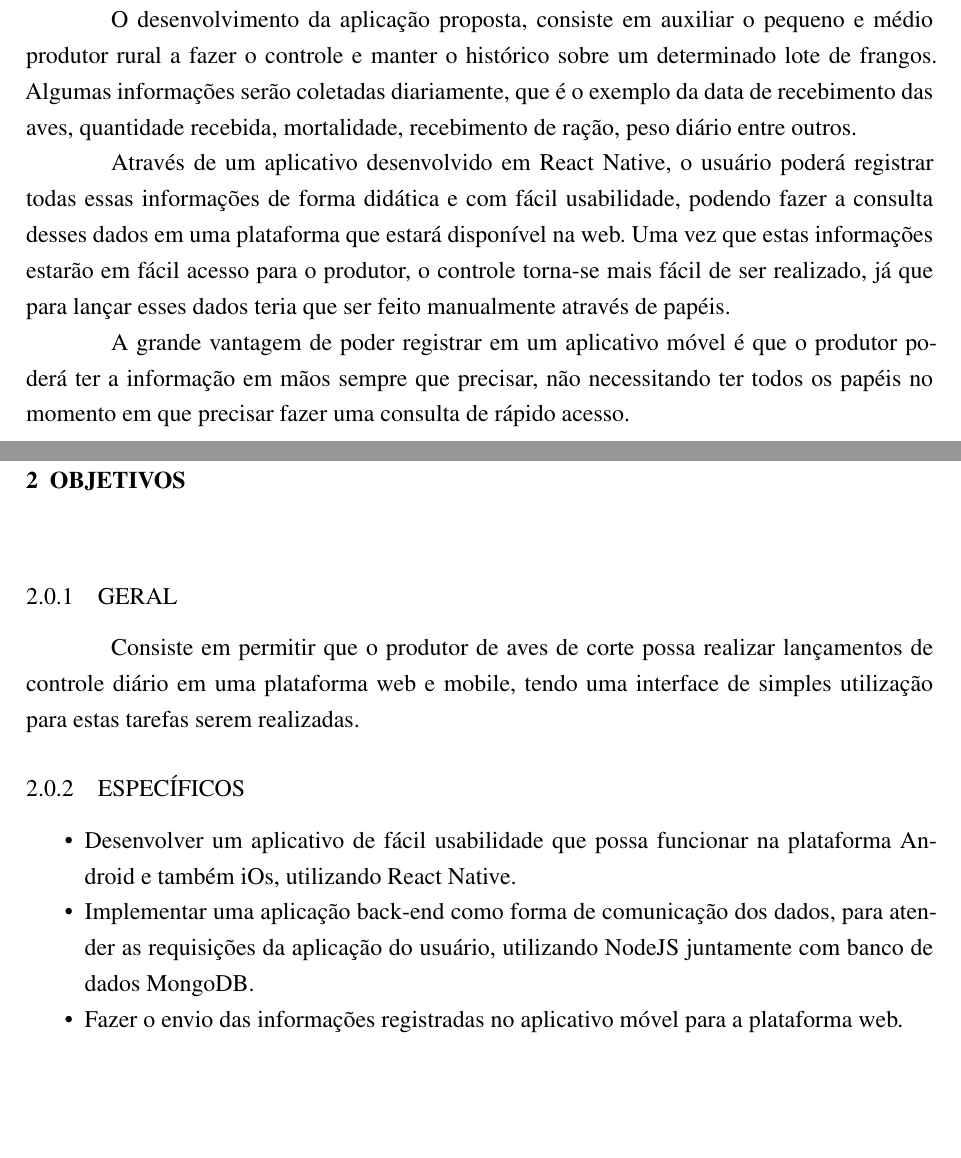
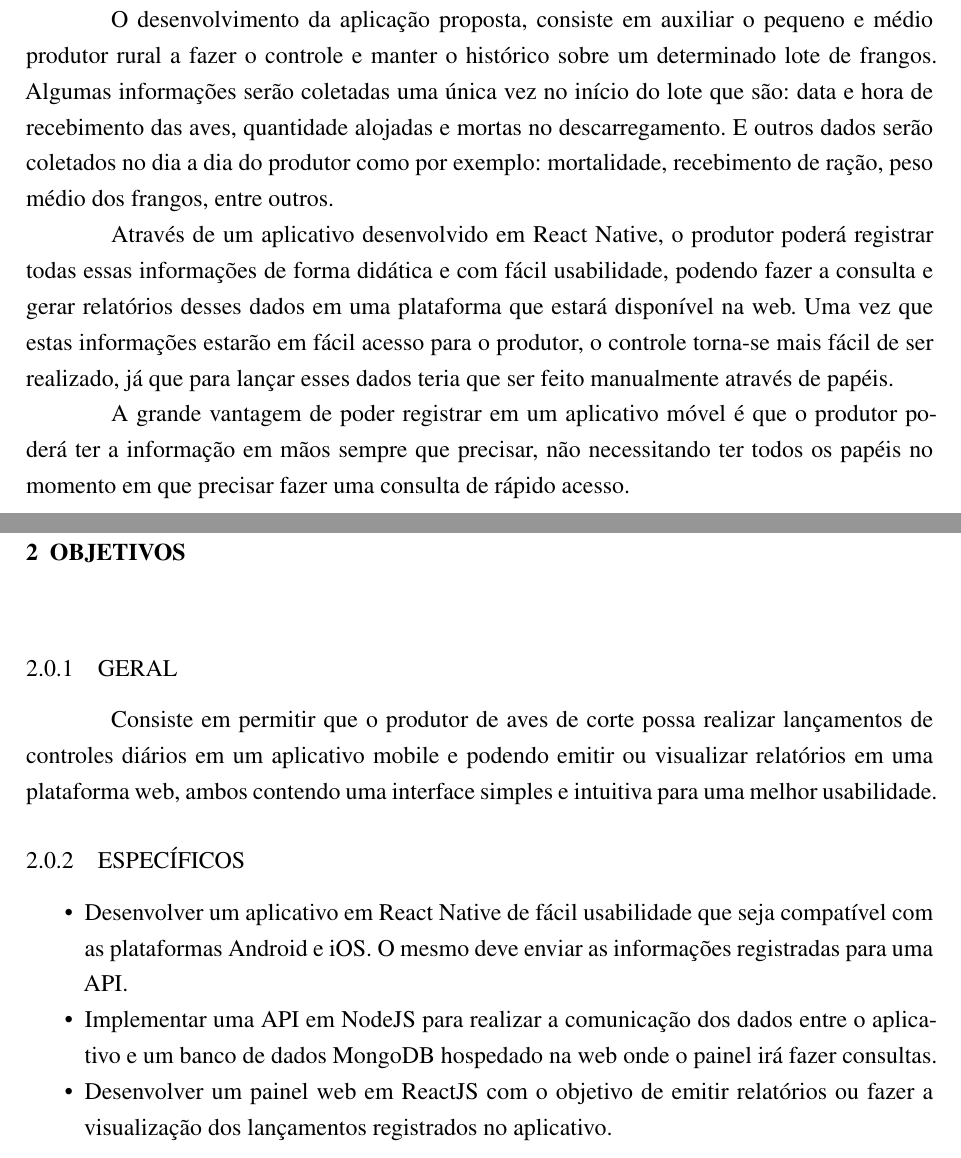
Before and after one commit to cassinodari/PCC---2019, a LaTeX thesis (uri-tcc.tex, which reads text-elements/textuais/desenvolvimento/objetivos.tex, text-elements/textuais/introducao.tex): two parts of pages 5 and 6 of 13, joined at a grey line, cut so that both start at the same text, the shorter picture padded with empty space. Compiled offline with pdfLaTeX.

Commit message:
Melhorias no referencial teórico, objetivos e introdução

```diff
--- a/text-elements/textuais/desenvolvimento/objetivos.tex
+++ b/text-elements/textuais/desenvolvimento/objetivos.tex
@@ -5,7 +5,7 @@
 
 \subsection{GERAL}
 \label{subsec:objgeral}
-Consiste em permitir que o produtor de aves de corte possa realizar lançamentos de controle diário em uma plataforma web e mobile, tendo uma interface de simples utilização para estas tarefas serem realizadas.
+Consiste em permitir que o produtor de aves de corte possa realizar lançamentos de controles diários em um aplicativo mobile e podendo emitir ou visualizar relatórios em uma plataforma web, ambos contendo uma interface simples e intuitiva para uma melhor usabilidade.
 
 
 
@@ -13,7 +13,7 @@ Consiste em permitir que o produtor de aves de corte possa realizar lançamentos
 \label{subsec:objesp}
 
 \begin{itemize}
-   \item Desenvolver um aplicativo de fácil usabilidade que possa funcionar na plataforma Android e também iOs, utilizando React Native.
-   \item Implementar uma aplicação back-end como forma de comunicação dos dados, para atender as requisições da aplicação do usuário, utilizando NodeJS juntamente com banco de dados MongoDB.
-   \item Fazer o envio das informações registradas no aplicativo móvel para a plataforma web.
+   \item Desenvolver um aplicativo em React Native de fácil usabilidade que seja compatível com as plataformas Android e iOS. O mesmo deve enviar as informações registradas para uma API.
+   \item Implementar uma API em NodeJS para realizar a comunicação dos dados entre o aplicativo e um banco de dados MongoDB hospedado na web onde o painel irá fazer consultas.
+   \item Desenvolver um painel web em ReactJS com o objetivo de emitir relatórios ou fazer a visualização dos lançamentos registrados no aplicativo.
  \end{itemize}
--- a/text-elements/textuais/introducao.tex
+++ b/text-elements/textuais/introducao.tex
@@ -7,9 +7,9 @@
 Atualmente a tecnologia está fazendo parte do dia a dia das pessoas e o maior desafio é sabermos aproveitar esta ferramenta que nos proporciona muitas coisas boas. A tecnologia tem movimentado bastante a área da agricultura onde vem sendo feito muitos negócios inovadores. Os produtores também são muito favorecidos em poder utilizar a tecnologia à seu favor, podendo assim crescer cada dia mais.
 No período atual da sociedade, o acesso a informação é algo indispensável, e com o agronegócio isso também acontece, quanto mais informação, maior crescimento a fazenda, empresa ou negócio pode ter, tornando-se mais valiosa.
 
-O desenvolvimento da aplicação proposta, consiste em auxiliar o pequeno e médio produtor rural a fazer o controle e manter o histórico sobre um determinado lote de frangos. Algumas informações serão coletadas diariamente, que é o exemplo da data de recebimento das aves, quantidade recebida, mortalidade, recebimento de ração, peso diário entre outros.
+O desenvolvimento da aplicação proposta, consiste em auxiliar o pequeno e médio produtor rural a fazer o controle e manter o histórico sobre um determinado lote de frangos. Algumas informações serão coletadas uma única vez no início do lote que são: data e hora de recebimento das aves, quantidade alojadas e mortas no descarregamento. E outros dados serão coletados no dia a dia do produtor como por exemplo: mortalidade, recebimento de ração, peso médio dos frangos, entre outros.
 
-Através de um aplicativo desenvolvido em React Native, o usuário poderá registrar todas essas informações de forma didática e com fácil usabilidade, podendo fazer a consulta desses dados em uma plataforma que estará disponível na web.
+Através de um aplicativo desenvolvido em React Native, o produtor poderá registrar todas essas informações de forma didática e com fácil usabilidade, podendo fazer a consulta e gerar relatórios desses dados em uma plataforma que estará disponível na web.
 Uma vez que estas informações estarão em fácil acesso para o produtor, o controle torna-se mais fácil de ser realizado, já que para lançar esses dados teria que ser feito manualmente através de papéis.
 
 A grande vantagem de poder registrar em um aplicativo móvel é que o produtor poderá ter a informação em mãos sempre que precisar, não necessitando ter todos os papéis no momento em que precisar fazer uma consulta de rápido acesso.
```
Also changed, not shown: text-elements/textuais/desenvolvimento/justificativa.tex (+1 -1 lines).
